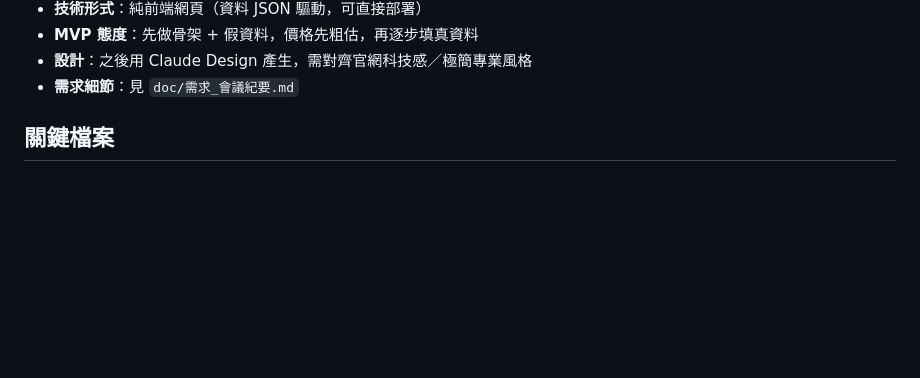
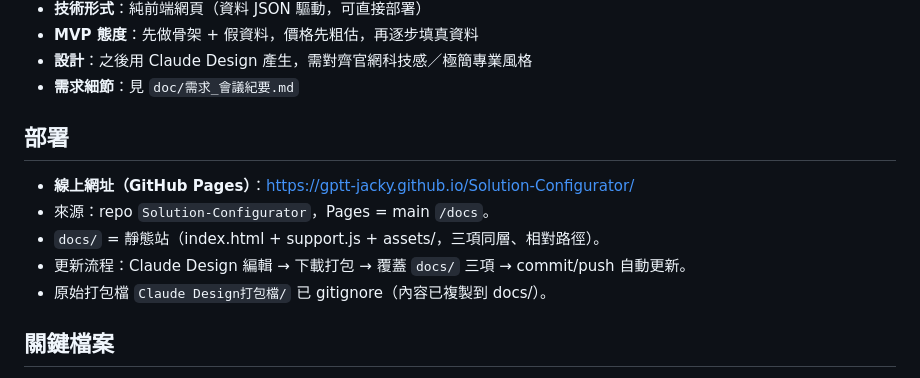
Before and after one commit to gptt-jacky/Solution-Configurator, a Markdown page: MEMORY.md, the part around the change. Rendered like a GitHub page; blank space fills up the shorter version.

```diff
--- a/MEMORY.md
+++ b/MEMORY.md
@@ -23,6 +23,14 @@
 - **MVP 態度**：先做骨架 + 假資料，價格先粗估，再逐步填真資料
 - **設計**：之後用 Claude Design 產生，需對齊官網科技感／極簡專業風格
 - **需求細節**：見 `doc/需求_會議紀要.md`
+
+## 部署
+
+- **線上網址（GitHub Pages）**：<https://gptt-jacky.github.io/Solution-Configurator/>
+- 來源：repo `Solution-Configurator`，Pages = main `/docs`。
+- `docs/` = 靜態站（index.html + support.js + assets/，三項同層、相對路徑）。
+- 更新流程：Claude Design 編輯 → 下載打包 → 覆蓋 `docs/` 三項 → commit/push 自動更新。
+- 原始打包檔 `Claude Design打包檔/` 已 gitignore（內容已複製到 docs/）。
 
 ## 關鍵檔案
 
```
Also changed, not shown: DEVLOG.md (+19 -0 lines).
